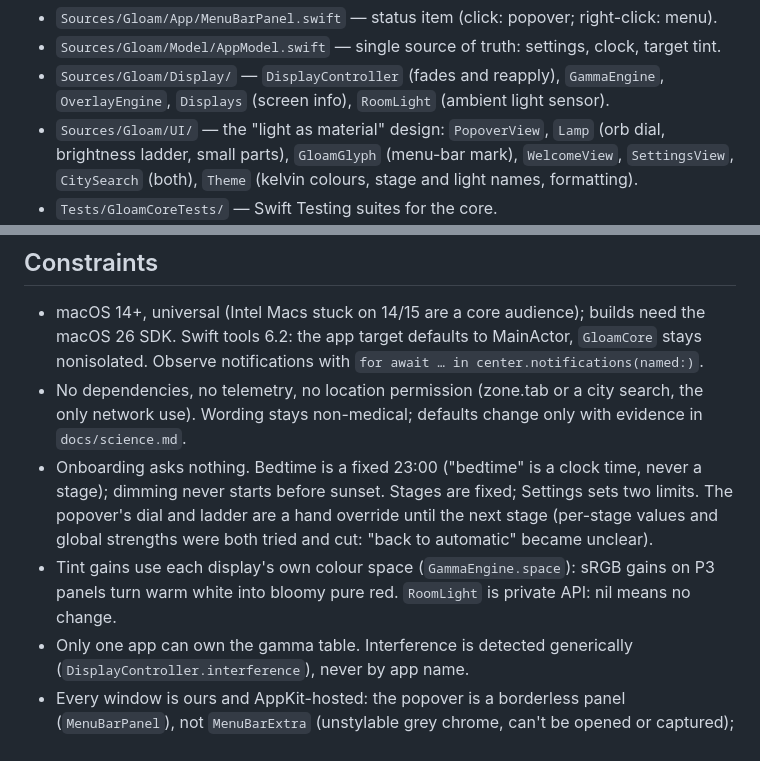
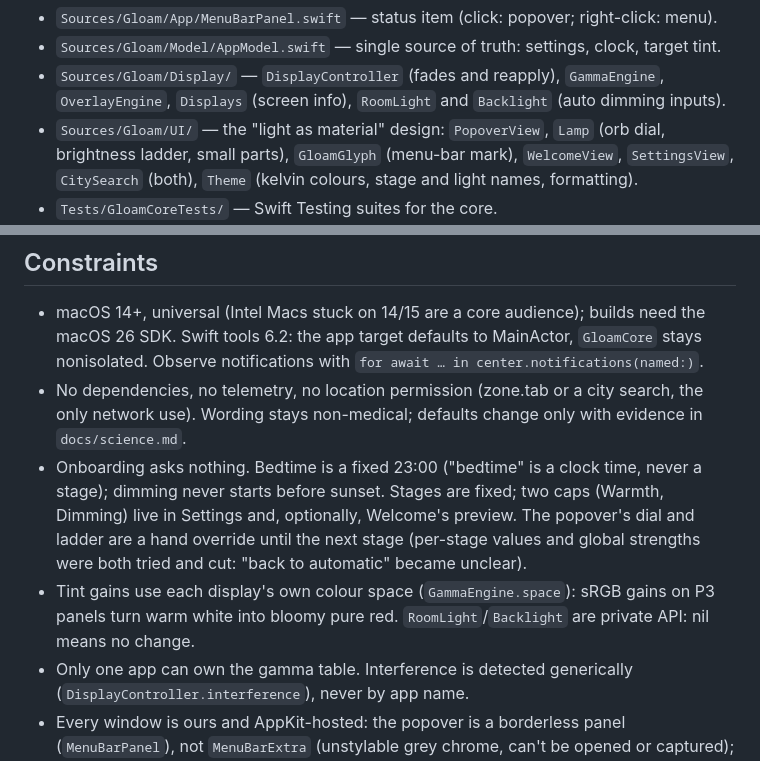
Before and after one commit to Que-tin/gloam, a Markdown page: AGENTS.md, 2 parts joined by grey strips. Rendered like a GitHub page.

```diff
--- a/AGENTS.md
+++ b/AGENTS.md
@@ -22,7 +22,7 @@ open-source, better-looking alternative to the usual screen-warming apps. Why ev
 - `Sources/Gloam/App/MenuBarPanel.swift` — status item (click: popover; right-click: menu).
 - `Sources/Gloam/Model/AppModel.swift` — single source of truth: settings, clock, target tint.
 - `Sources/Gloam/Display/` — `DisplayController` (fades and reapply), `GammaEngine`,
-  `OverlayEngine`, `Displays` (screen info), `RoomLight` (ambient light sensor).
+  `OverlayEngine`, `Displays` (screen info), `RoomLight` and `Backlight` (auto dimming inputs).
 - `Sources/Gloam/UI/` — the "light as material" design: `PopoverView`, `Lamp` (orb dial,
   brightness ladder, small parts), `GloamGlyph` (menu-bar mark), `WelcomeView`, `SettingsView`,
   `CitySearch` (both), `Theme` (kelvin colours, stage and light names, formatting).
@@ -52,11 +52,12 @@ swift run Gloam --capture DIR                 # photograph the real popover, Wel
   network use). Wording stays non-medical; defaults change only with evidence in
   `docs/science.md`.
 - Onboarding asks nothing. Bedtime is a fixed 23:00 ("bedtime" is a clock time, never a stage);
-  dimming never starts before sunset. Stages are fixed; Settings sets two limits. The popover's
+  dimming never starts before sunset. Stages are fixed; two caps (Warmth, Dimming) live in
+  Settings and, optionally, Welcome's preview. The popover's
   dial and ladder are a hand override until the next stage (per-stage values and global
   strengths were both tried and cut: "back to automatic" became unclear).
 - Tint gains use each display's own colour space (`GammaEngine.space`): sRGB gains on P3 panels
-  turn warm white into bloomy pure red. `RoomLight` is private API: nil means no change.
+  turn warm white into bloomy pure red. `RoomLight`/`Backlight` are private API: nil means no change.
 - Only one app can own the gamma table. Interference is detected generically
   (`DisplayController.interference`), never by app name.
 - Every window is ours and AppKit-hosted: the popover is a borderless panel (`MenuBarPanel`),
```
Also changed, not shown: README.md (+3 -3 lines), docs/science.md (+14 -8 lines), docs/screenshots/popover-1300.png, docs/screenshots/popover-1930.png, docs/screenshots/popover-2115.png, docs/screenshots/popover-2330.png, 11 other files.
